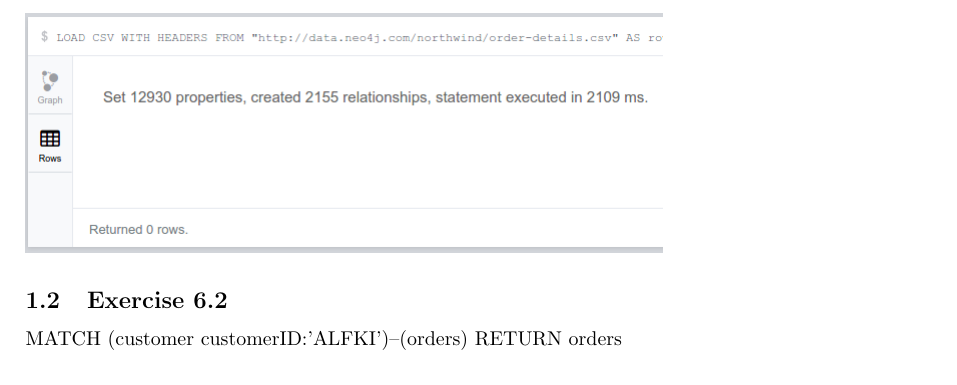
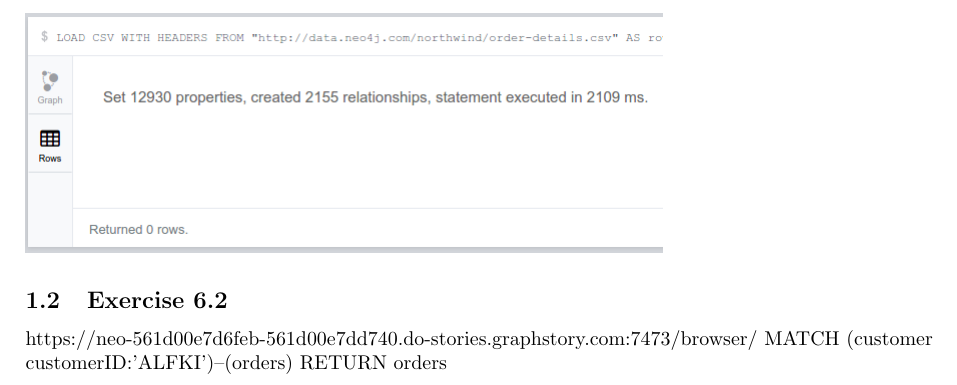
Before and after one commit to ttsoftware/computational-tools, a LaTeX problem sheet (assignment2/assignment2.tex): part of page 2 of 2, cut so that both start at the same text. Compiled offline with pdfLaTeX.

Commit message:
link to graph database

```diff
--- a/assignment2/assignment2.tex
+++ b/assignment2/assignment2.tex
@@ -127,6 +127,7 @@ enough proof that we have done them all.
 \subsection{Exercise 6.2}
 \label{sub:Exercise 6.2}
 
+https://neo-561d00e7d6feb-561d00e7dd740.do-stories.graphstory.com:7473/browser/
 MATCH (customer {customerID:'ALFKI'})--(orders) RETURN orders
 
 \end{document}
```
